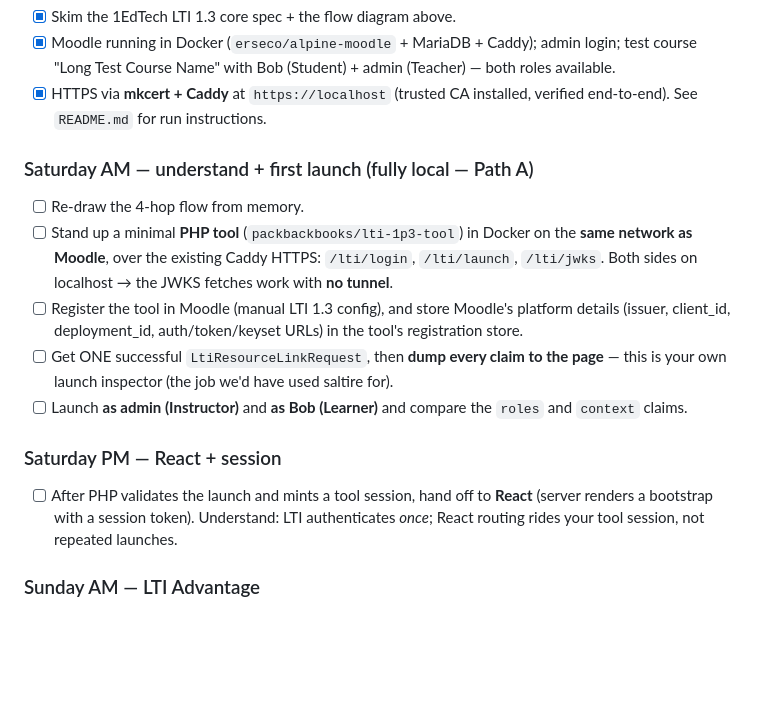
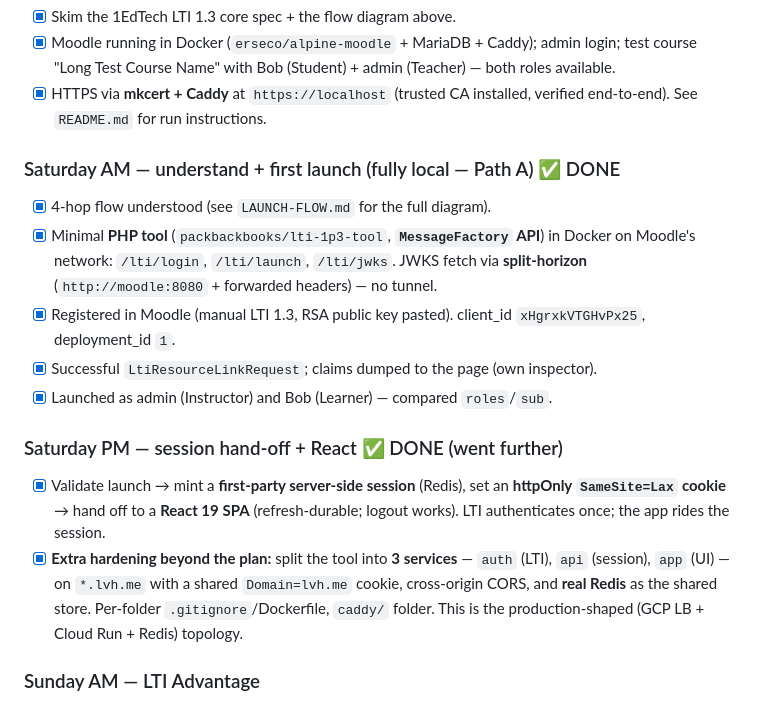
Before and after one commit to JohnAyling1979/lms-lti, a Markdown page: LTI-WEEKEND.md, the part around the change. Rendered like a GitHub page; blank space fills up the shorter version.

Commit message:
Mark Saturday as complete.

```diff
--- a/LTI-WEEKEND.md
+++ b/LTI-WEEKEND.md
@@ -128,15 +128,16 @@ Plan for this early — it's where most people lose an afternoon.
 - [x] Moodle running in Docker (`erseco/alpine-moodle` + MariaDB + Caddy); admin login; test course "Long Test Course Name" with Bob (Student) + admin (Teacher) — both roles available.
 - [x] HTTPS via **mkcert + Caddy** at `https://localhost` (trusted CA installed, verified end-to-end). See `README.md` for run instructions.
 
-### Saturday AM — understand + first launch (fully local — Path A)
-- [ ] Re-draw the 4-hop flow from memory.
-- [ ] Stand up a minimal **PHP tool** (`packbackbooks/lti-1p3-tool`) in Docker on the **same network as Moodle**, over the existing Caddy HTTPS: `/lti/login`, `/lti/launch`, `/lti/jwks`. Both sides on localhost → the JWKS fetches work with **no tunnel**.
-- [ ] Register the tool in Moodle (manual LTI 1.3 config), and store Moodle's platform details (issuer, client_id, deployment_id, auth/token/keyset URLs) in the tool's registration store.
-- [ ] Get ONE successful `LtiResourceLinkRequest`, then **dump every claim to the page** — this is your own launch inspector (the job we'd have used saltire for).
-- [ ] Launch **as admin (Instructor)** and **as Bob (Learner)** and compare the `roles` and `context` claims.
+### Saturday AM — understand + first launch (fully local — Path A) ✅ DONE
+- [x] 4-hop flow understood (see `LAUNCH-FLOW.md` for the full diagram).
+- [x] Minimal **PHP tool** (`packbackbooks/lti-1p3-tool`, **`MessageFactory` API**) in Docker on Moodle's network: `/lti/login`, `/lti/launch`, `/lti/jwks`. JWKS fetch via **split-horizon** (`http://moodle:8080` + forwarded headers) — no tunnel.
+- [x] Registered in Moodle (manual LTI 1.3, RSA public key pasted). client_id `xHgrxkVTGHvPx25`, deployment_id `1`.
+- [x] Successful `LtiResourceLinkRequest`; claims dumped to the page (own inspector).
+- [x] Launched as admin (Instructor) and Bob (Learner) — compared `roles`/`sub`.
 
-### Saturday PM — React + session
-- [ ] After PHP validates the launch and mints a tool session, hand off to **React** (server renders a bootstrap with a session token). Understand: LTI authenticates *once*; React routing rides your tool session, not repeated launches.
+### Saturday PM — session hand-off + React ✅ DONE (went further)
+- [x] Validate launch → mint a **first-party server-side session** (Redis), set an **httpOnly `SameSite=Lax` cookie** → hand off to a **React 19 SPA** (refresh-durable; logout works). LTI authenticates once; the app rides the session.
+- [x] **Extra hardening beyond the plan:** split the tool into **3 services** — `auth` (LTI), `api` (session), `app` (UI) — on `*.lvh.me` with a shared `Domain=lvh.me` cookie, cross-origin CORS, and **real Redis** as the shared store. Per-folder `.gitignore`/Dockerfile, `caddy/` folder. This is the production-shaped (GCP LB + Cloud Run + Redis) topology.
 
 ### Sunday AM — LTI Advantage
 - [ ] **Deep Linking**: return a content item; see it become a link in the course.
```
